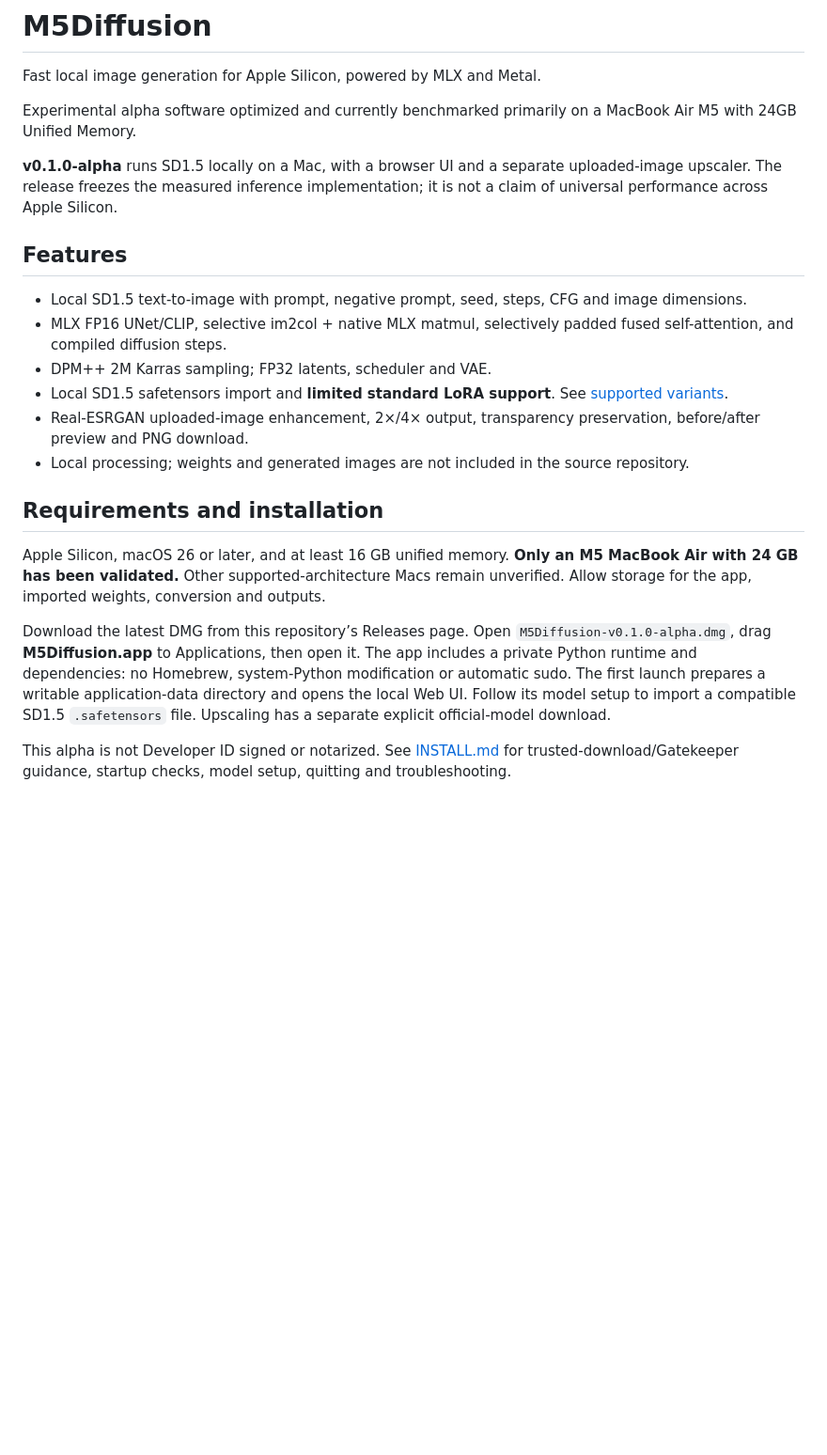
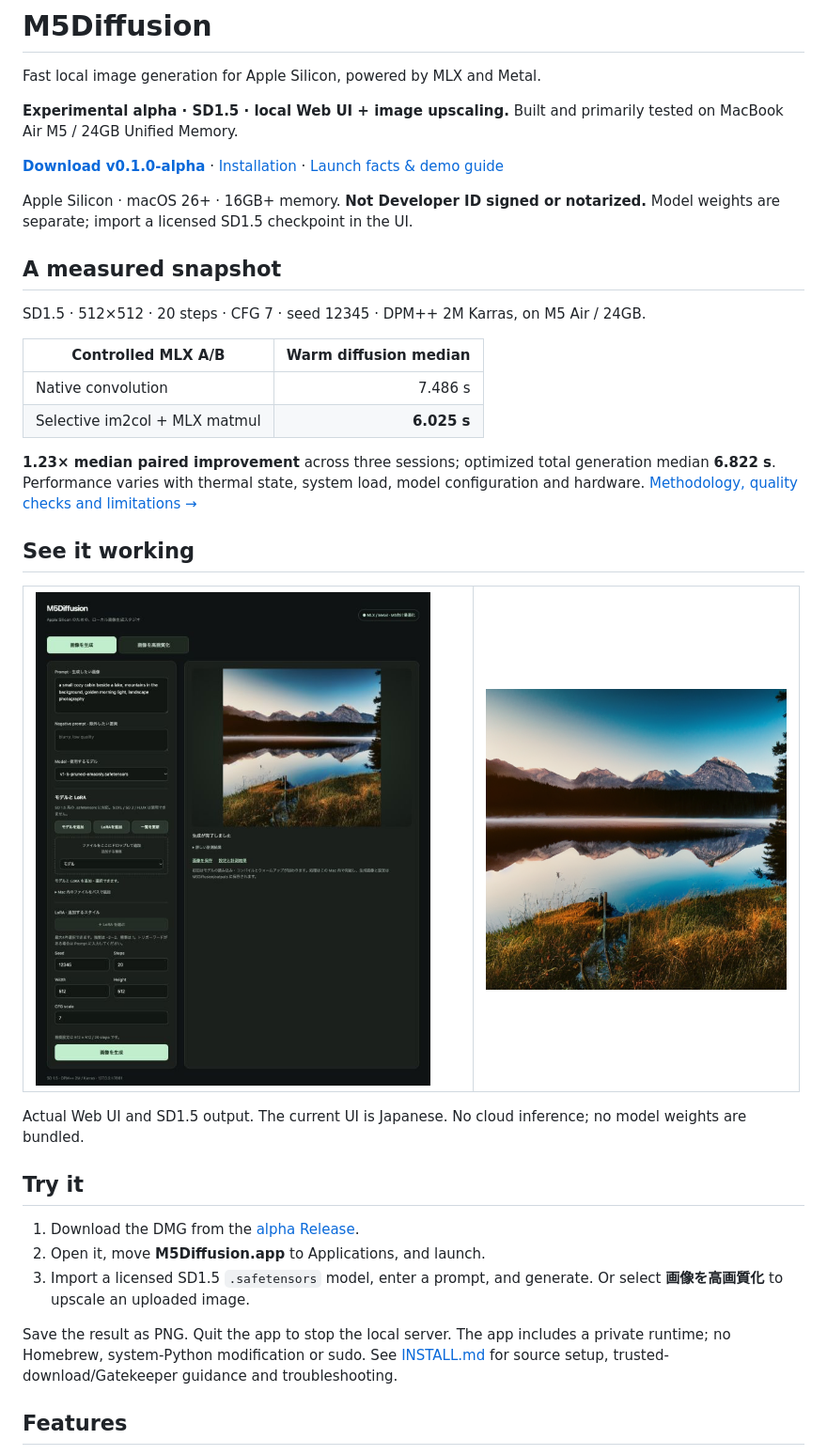
Before and after one commit to shin9314/M5Diffusion, a Markdown page: README.md, the part around the change printed below. Shown: that part at 94% size. Drawn GitHub-style; pictures changed too: docs/images/web-ui.png (added); blank space fills up the shorter version.

Commit message:
docs: prepare public launch materials

```diff
--- a/README.md
+++ b/README.md
@@ -2,24 +2,36 @@
 
 Fast local image generation for Apple Silicon, powered by MLX and Metal.
 
-Experimental alpha software optimized and currently benchmarked primarily on a MacBook Air M5 with 24GB Unified Memory.
+**Experimental alpha · SD1.5 · local Web UI + image upscaling.** Built and primarily tested on MacBook Air M5 / 24GB Unified Memory.
 
-**v0.1.0-alpha** runs SD1.5 locally on a Mac, with a browser UI and a separate uploaded-image upscaler. The release freezes the measured inference implementation; it is not a claim of universal performance across Apple Silicon.
+**[Download v0.1.0-alpha](https://github.com/shin9314/M5Diffusion/releases/tag/v0.1.0-alpha)** · [Installation](INSTALL.md) · [Launch facts & demo guide](docs/LAUNCH.md)
+
+Apple Silicon · macOS 26+ · 16GB+ memory. **Not Developer ID signed or notarized.** Model weights are separate; import a licensed SD1.5 checkpoint in the UI.
+
+## A measured snapshot
+
+SD1.5 · 512×512 · 20 steps · CFG 7 · seed 12345 · DPM++ 2M Karras, on M5 Air / 24GB.
+
+| Controlled MLX A/B | Warm diffusion median |
+|---|---:|
+| Native convolution | 7.486 s |
+| Selective im2col + MLX matmul | **6.025 s** |
+
+**1.23× median paired improvement** across three sessions; optimized total generation median **6.822 s**. Performance varies with thermal state, system load, model configuration and hardware. [Methodology, quality checks and limitations →](BENCHMARKS.md)
+
+## See it working
+
+<table><tr><td width="58%"><img src="docs/images/web-ui.png" alt="Actual M5Diffusion Web UI after local image generation" width="420"></td><td width="42%"><img src="docs/images/sd15-example.png" alt="Actual SD1.5 generated mountain lake landscape" width="320"></td></tr></table>
+
+Actual Web UI and SD1.5 output. The current UI is Japanese. No cloud inference; no model weights are bundled.
+
+## Try it
+
+1. Download the DMG from the [alpha Release](https://github.com/shin9314/M5Diffusion/releases/tag/v0.1.0-alpha).
+2. Open it, move **M5Diffusion.app** to Applications, and launch.
+3. Import a licensed SD1.5 `.safetensors` model, enter a prompt, and generate. Or select **画像を高画質化** to upscale an uploaded image.
+
+Save the result as PNG. Quit the app to stop the local server. The app includes a private runtime; no Homebrew, system-Python modification or sudo. See [INSTALL.md](INSTALL.md) for source setup, trusted-download/Gatekeeper guidance and troubleshooting.
 
 ## Features
 
-- Local SD1.5 text-to-image with prompt, negative prompt, seed, steps, CFG and image dimensions.
-- MLX FP16 UNet/CLIP, selective im2col + native MLX matmul, selectively padded fused self-attention, and compiled diffusion steps.
-- DPM++ 2M Karras sampling; FP32 latents, scheduler and VAE.
-- Local SD1.5 safetensors import and **limited standard LoRA support**. See [supported variants](docs/lora.md).
-- Real-ESRGAN uploaded-image enhancement, 2×/4× output, transparency preservation, before/after preview and PNG download.
-- Local processing; weights and generated images are not included in the source repository.
-
-## Requirements and installation
-
-Apple Silicon, macOS 26 or later, and at least 16 GB unified memory. **Only an M5 MacBook Air with 24 GB has been validated.** Other supported-architecture Macs remain unverified. Allow storage for the app, imported weights, conversion and outputs.
-
-Download the latest DMG from this repository’s Releases page. Open `M5Diffusion-v0.1.0-alpha.dmg`, drag **M5Diffusion.app** to Applications, then open it. The app includes a private Python runtime and dependencies: no Homebrew, system-Python modification or automatic sudo. The first launch prepares a writable application-data directory and opens the local Web UI. Follow its model setup to import a compatible SD1.5 `.safetensors` file. Upscaling has a separate explicit official-model download.
-
-This alpha is not Developer ID signed or notarized. See [INSTALL.md](INSTALL.md) for trusted-download/Gatekeeper guidance, startup checks, model setup, quitting and troubleshooting.
-
```
Also changed, not shown: other parts of README.md (+5 -24 lines), docs/LAUNCH.md (added, +63 -0 lines), docs/images/social-preview.png (added).
